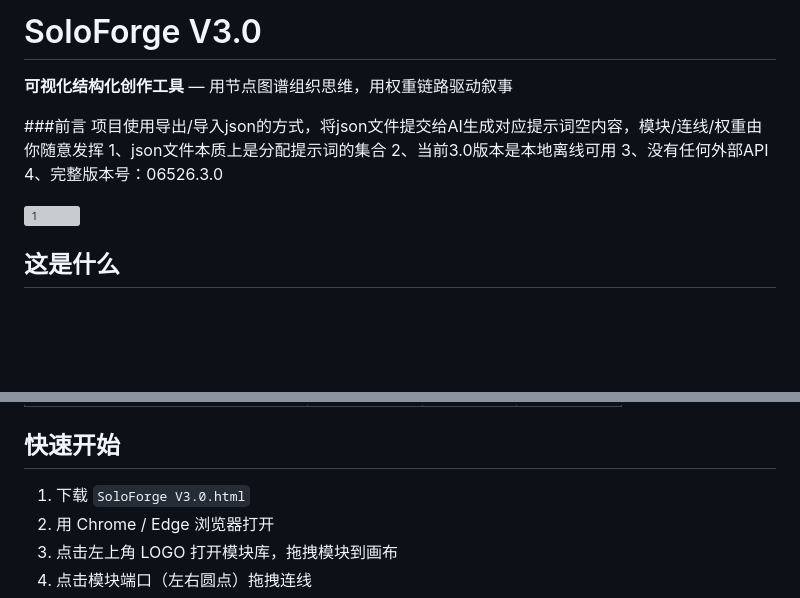
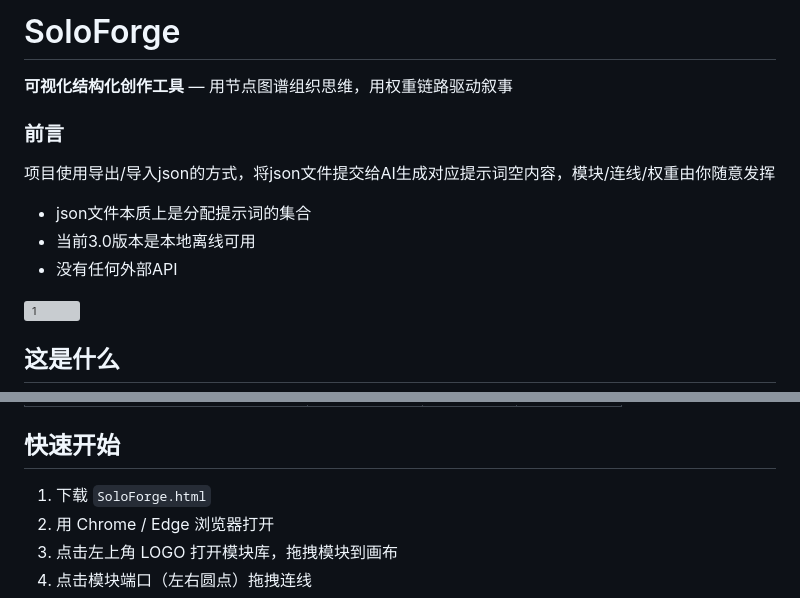
Before and after one commit to CC0C1/soloforge, a Markdown page: README.md, 2 parts joined by grey strips. Drawn GitHub-style; blank space fills up the shorter version; grey boxes are pictures that could not be loaded.

Commit message:
Update README.md
修正描述

```diff
--- a/README.md
+++ b/README.md
@@ -1,13 +1,14 @@
-# SoloForge V3.0
+# SoloForge
 
 **可视化结构化创作工具** — 用节点图谱组织思维，用权重链路驱动叙事
 
-###前言
+### 前言
+
 项目使用导出/导入json的方式，将json文件提交给AI生成对应提示词空内容，模块/连线/权重由你随意发挥
-1、json文件本质上是分配提示词的集合
-2、当前3.0版本是本地离线可用
-3、没有任何外部API
-4、完整版本号：06526.3.0
+- json文件本质上是分配提示词的集合
+- 当前3.0版本是本地离线可用
+- 没有任何外部API
+
 
 <img width="1658" height="1170" alt="1" src="https://github.com/user-attachments/assets/0e7a114e-baff-4d97-9338-ff41a88a7dff" />
 
@@ -102,7 +103,7 @@ SoloForge 是一个基于节点图谱的可视化创作工具。它不是传统
 
 ## 快速开始
 
-1. 下载 `SoloForge V3.0.html`
+1. 下载 `SoloForge.html`
 2. 用 Chrome / Edge 浏览器打开
 3. 点击左上角 LOGO 打开模块库，拖拽模块到画布
 4. 点击模块端口（左右圆点）拖拽连线
```
